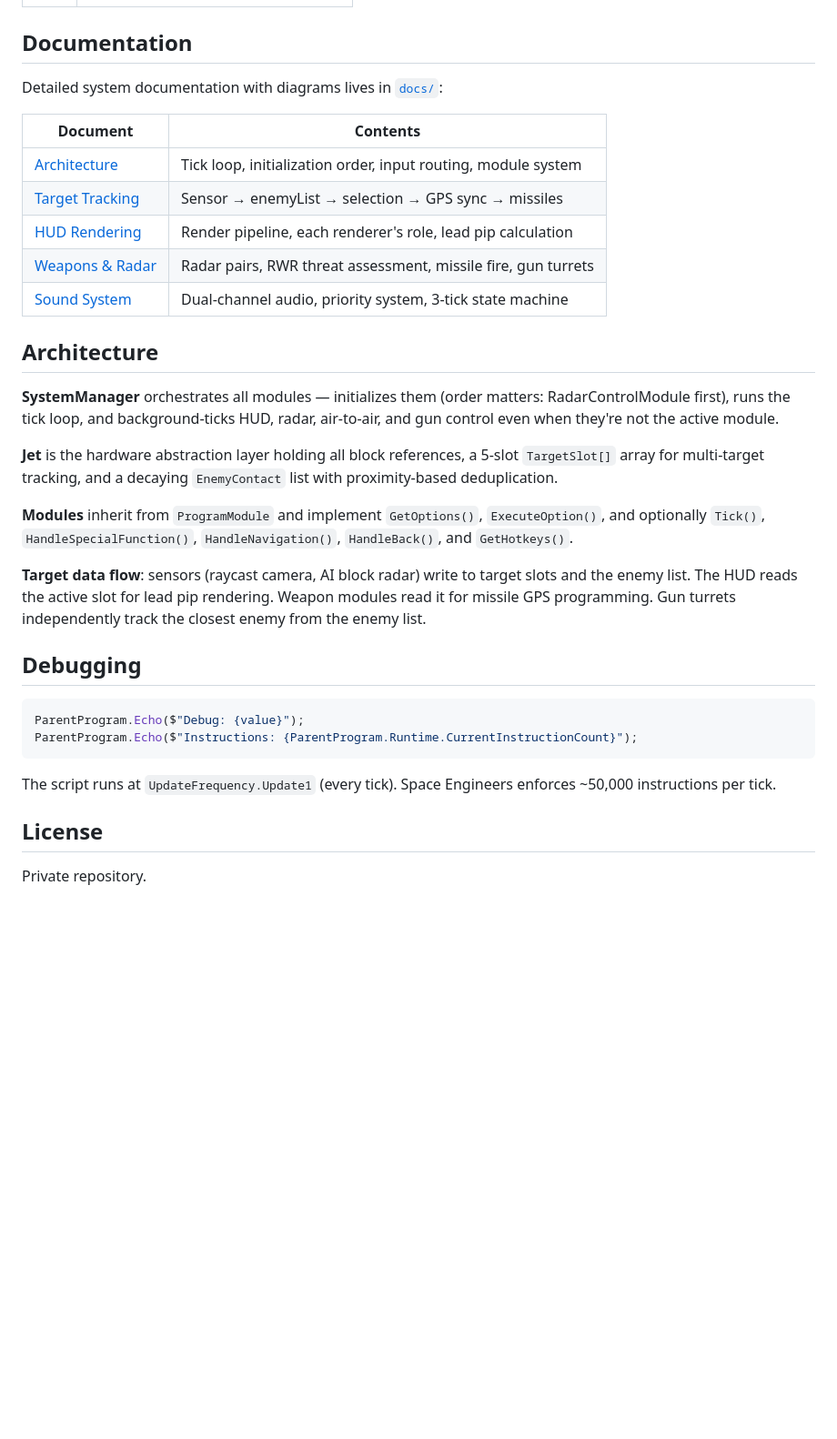
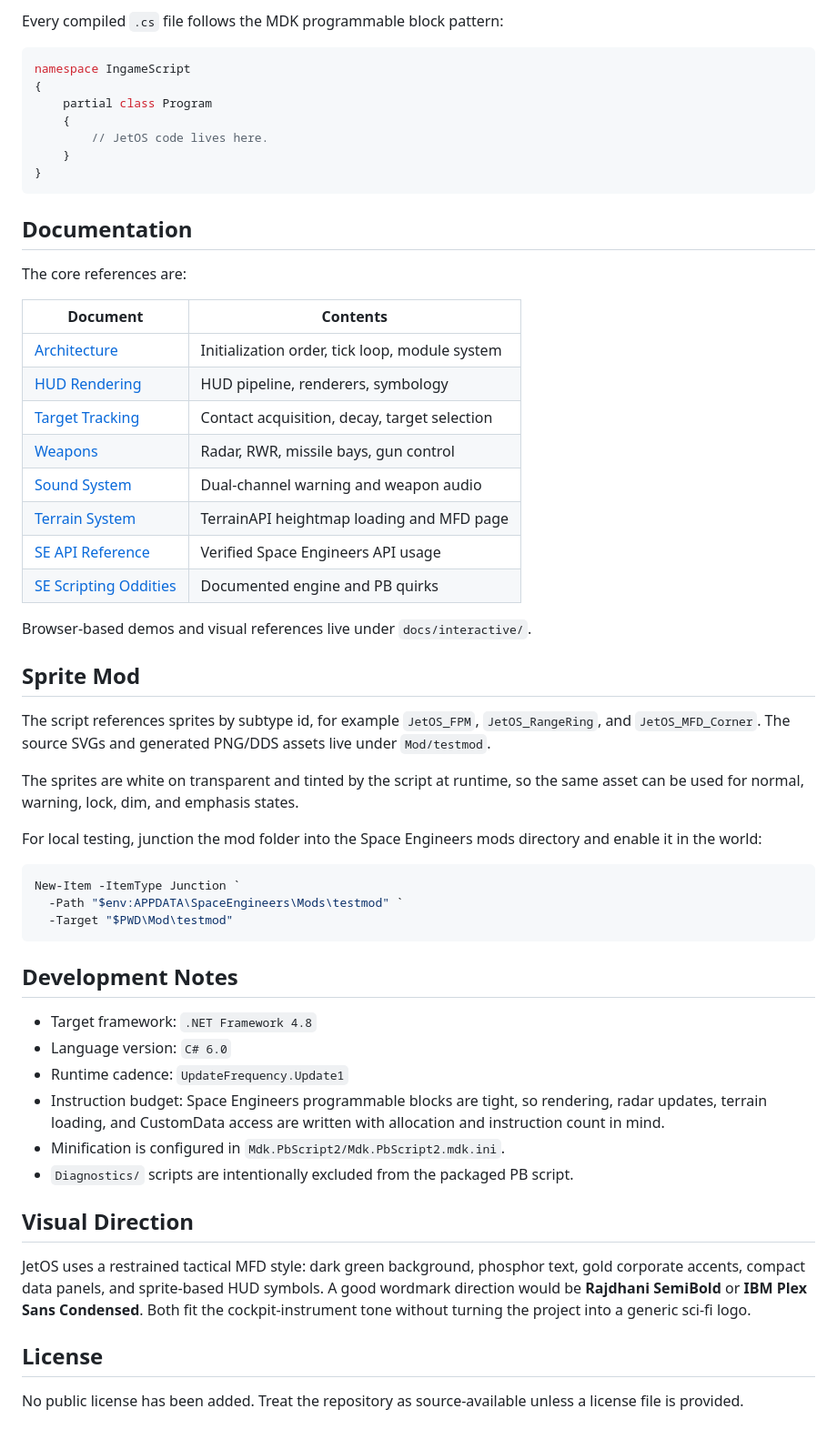
Before and after one commit to Terilia/JetOS, a Markdown page: README.md, the part around one of its changes. Shown at 91% size. Rendered like a GitHub page; blank space fills up the shorter version.

````diff
--- a/README.md
+++ b/README.md
@@ -120,35 +128,70 @@ Toolbar arguments on the Programmable Block (numpad 1-9):
+Every compiled `.cs` file follows the MDK programmable block pattern:
+
+```csharp
+namespace IngameScript
+{
+    partial class Program
+    {
+        // JetOS code lives here.
+    }
+}
+```
 
 ## Documentation
 
-Detailed system documentation with diagrams lives in [`docs/`](docs/):
+The core references are:
 
 | Document | Contents |
-|----------|----------|
-| [Architecture](docs/architecture.md) | Tick loop, initialization order, input routing, module system |
-| [Target Tracking](docs/target-tracking.md) | Sensor → enemyList → selection → GPS sync → missiles |
-| [HUD Rendering](docs/hud-rendering.md) | Render pipeline, each renderer's role, lead pip calculation |
-| [Weapons & Radar](docs/weapons.md) | Radar pairs, RWR threat assessment, missile fire, gun turrets |
-| [Sound System](docs/sound-system.md) | Dual-channel audio, priority system, 3-tick state machine |
+| --- | --- |
+| [Architecture](docs/architecture.md) | Initialization order, tick loop, module system |
+| [HUD Rendering](docs/hud-rendering.md) | HUD pipeline, renderers, symbology |
+| [Target Tracking](docs/target-tracking.md) | Contact acquisition, decay, target selection |
+| [Weapons](docs/weapons.md) | Radar, RWR, missile bays, gun control |
+| [Sound System](docs/sound-system.md) | Dual-channel warning and weapon audio |
+| [Terrain System](docs/terrain-system.md) | TerrainAPI heightmap loading and MFD page |
+| [SE API Reference](docs/se-api-reference.md) | Verified Space Engineers API usage |
+| [SE Scripting Oddities](docs/se-scripting-oddities.md) | Documented engine and PB quirks |
 
-## Architecture
+Browser-based demos and visual references live under `docs/interactive/`.
 
-**SystemManager** orchestrates all modules — initializes them (order matters: RadarControlModule first), runs the tick loop, and background-ticks HUD, radar, air-to-air, and gun control even when they're not the active module.
+## Sprite Mod
 
-**Jet** is the hardware abstraction layer holding all block references, a 5-slot `TargetSlot[]` array for multi-target tracking, and a decaying `EnemyContact` list with proximity-based deduplication.
+The script references sprites by subtype id, for example `JetOS_FPM`,
+`JetOS_RangeRing`, and `JetOS_MFD_Corner`. The source SVGs and generated PNG/DDS
+assets live under `Mod/testmod`.
 
-**Modules** inherit from `ProgramModule` and implement `GetOptions()`, `ExecuteOption()`, and optionally `Tick()`, `HandleSpecialFunction()`, `HandleNavigation()`, `HandleBack()`, and `GetHotkeys()`.
+The sprites are white on transparent and tinted by the script at runtime, so the
+same asset can be used for normal, warning, lock, dim, and emphasis states.
 
-**Target data flow**: sensors (raycast camera, AI block radar) write to target slots and the enemy list. The HUD reads the active slot for lead pip rendering. Weapon modules read it for missile GPS programming. Gun turrets independently track the closest enemy from the enemy list.
+For local testing, junction the mod folder into the Space Engineers mods directory
+and enable it in the world:
 
-## Debugging
-
-```csharp
-ParentProgram.Echo($"Debug: {value}");
-ParentProgram.Echo($"Instructions: {ParentProgram.Runtime.CurrentInstructionCount}");
+```powershell
+New-Item -ItemType Junction `
+  -Path "$env:APPDATA\SpaceEngineers\Mods\testmod" `
+  -Target "$PWD\Mod\testmod"
 ```
 
-The script runs at `UpdateFrequency.Update1` (every tick). Space Engineers enforces ~50,000 instructions per tick.
+## Development Notes
+
+- Target framework: `.NET Framework 4.8`
+- Language version: `C# 6.0`
+- Runtime cadence: `UpdateFrequency.Update1`
+- Instruction budget: Space Engineers programmable blocks are tight, so rendering,
+  radar updates, terrain loading, and CustomData access are written with allocation
+  and instruction count in mind.
+- Minification is configured in `Mdk.PbScript2/Mdk.PbScript2.mdk.ini`.
+- `Diagnostics/` scripts are intentionally excluded from the packaged PB script.
+
+## Visual Direction
+
+JetOS uses a restrained tactical MFD style: dark green background, phosphor text,
+gold corporate accents, compact data panels, and sprite-based HUD symbols. A good
+wordmark direction would be **Rajdhani SemiBold** or **IBM Plex Sans Condensed**.
+Both fit the cockpit-instrument tone without turning the project into a generic
+sci-fi logo.
 
 ## License
 
-Private repository.
+No public license has been added. Treat the repository as source-available unless
+a license file is provided.
````
Also changed, not shown: other parts of README.md (+98 -90 lines).
